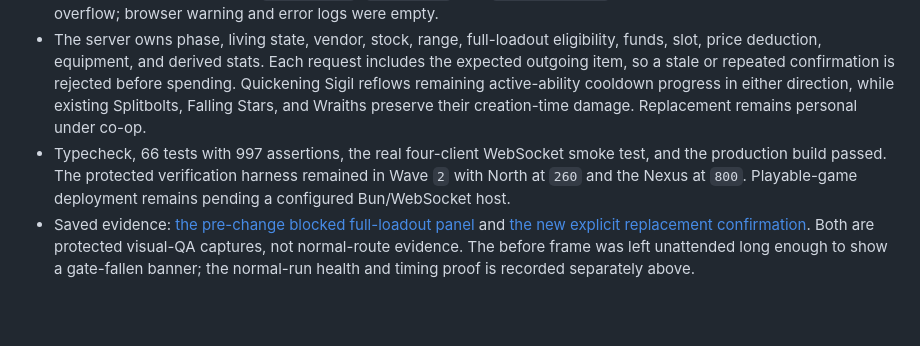
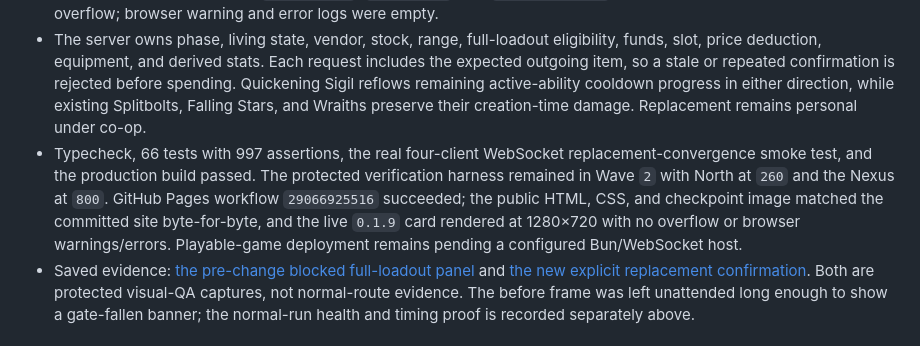
Before and after one commit to FabienGreard/x-hero-siege, a Markdown page: docs/PLAYTEST.md, the part around the change. Drawn GitHub-style; blank space fills up the shorter version.

Commit message:
docs(release): record Reshape the Six deployment
Record the successful GitHub Pages workflow, byte-for-byte public asset verification, and live rendered 0.1.9 companion checkpoint.

```diff
--- a/docs/PLAYTEST.md
+++ b/docs/PLAYTEST.md
@@ -103,7 +103,7 @@ After verifying the slice, record the result and begin the next cycle from the n
 - Replayed the new flow at 1280×720 in a protected rendered room using the exact loadout and wallet earned in the normal run. With the mouse, replacing Quickening Sigil with Tempered Edge changed gold `111 → 87`, Basic Damage `42 → 48`, and Cooldown Speed `115% → 100%`. With the keyboard, replacing Runebound Focus with Fleetstep Greaves changed gold `87 → 63`, Move Speed `11.6 → 12.6`, and Skill Power `130% → 115%`. Both trades remained `6/6`.
 - `Escape` returned safely from the confirmation step without spending. A double-tap of `1` could not turn ware selection into an accidental destructive trade, and a same-item socket remained ineligible without deducting gold. The confirmation panel occupied `top 288.906`, `bottom 608`, and `height 319.094` inside the 1280×720 document with no overflow; browser warning and error logs were empty.
 - The server owns phase, living state, vendor, stock, range, full-loadout eligibility, funds, slot, price deduction, equipment, and derived stats. Each request includes the expected outgoing item, so a stale or repeated confirmation is rejected before spending. Quickening Sigil reflows remaining active-ability cooldown progress in either direction, while existing Splitbolts, Falling Stars, and Wraiths preserve their creation-time damage. Replacement remains personal under co-op.
-- Typecheck, 66 tests with 997 assertions, the real four-client WebSocket smoke test, and the production build passed. The protected verification harness remained in Wave `2` with North at `260` and the Nexus at `800`. Playable-game deployment remains pending a configured Bun/WebSocket host.
+- Typecheck, 66 tests with 997 assertions, the real four-client WebSocket replacement-convergence smoke test, and the production build passed. The protected verification harness remained in Wave `2` with North at `260` and the Nexus at `800`. GitHub Pages workflow `29066925516` succeeded; the public HTML, CSS, and checkpoint image matched the committed site byte-for-byte, and the live `0.1.9` card rendered at 1280×720 with no overflow or browser warnings/errors. Playable-game deployment remains pending a configured Bun/WebSocket host.
 - Saved evidence: [the pre-change blocked full-loadout panel](playtest/reforge-before.jpg) and [the new explicit replacement confirmation](playtest/reforge-after.jpg). Both are protected visual-QA captures, not normal-route evidence. The before frame was left unattended long enough to show a gate-fallen banner; the normal-run health and timing proof is recorded separately above.
 
 ## Recorded verification — `0.1.8`, 2026-07-10
```
Also changed, not shown: docs/ROADMAP.md (+1 -1 lines).
